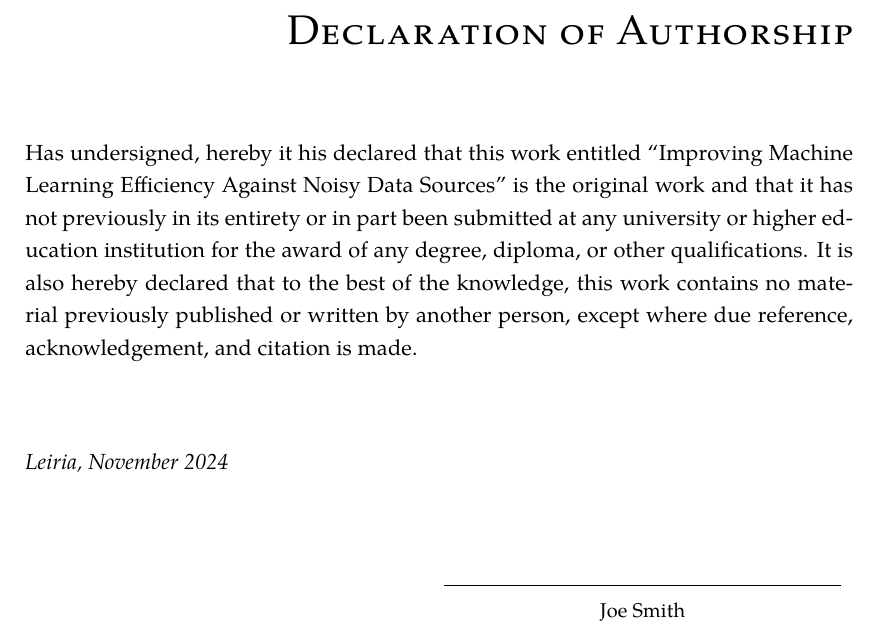
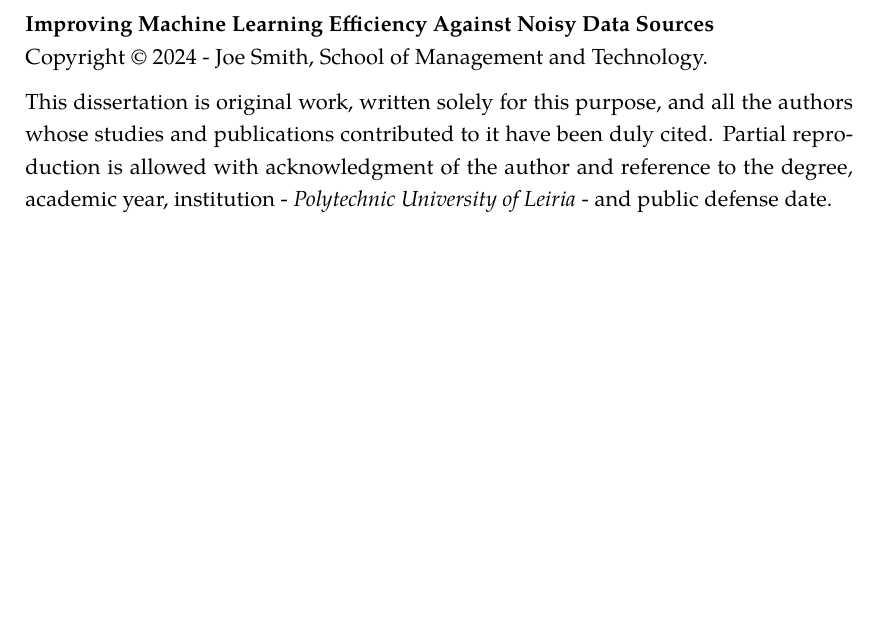
Before and after one commit to joseareia/ipleiria-thesis, a LaTeX thesis (IPleiriaMain.tex, which reads Matter/02-Declaration.tex): part of page 5 of 52, cut at the place of the change, the shorter picture padded with empty space. Compiled offline with XeLaTeX.

Commit message:
edit: copyright visual change (no longer requires author signature)

```diff
--- a/Matter/02-Declaration.tex
+++ b/Matter/02-Declaration.tex
@@ -1,40 +1,25 @@
-\thispagestyle{plain} % Page style without header and footer
+\pagenumbering{gobble} % Prevent page numbering.
+
+\vspace*{\fill}
 
 \ifthenelse{\equal{\getLanguage}{portuguese}}{%
-    \pdfbookmark[1]{Declaração}{declaração} % Add entry to PDF
-    \chapter*{Declaração de Autoria} % Chapter* to appear without numeration
+    \noindent \textbf{\thetitle}
+
+    \noindent Copyright \textcopyright~\the\year{} - \firstauthorname, \schoolname.
+
+    \vspace{.575em}
+
+    \noindent A presente dissertação é um trabalho original, elaborado exclusivamente para este fim, tendo sido devidamente citados todos os autores cujos estudos e publicações contribuíram para a sua elaboração. É permitida a sua reprodução parcial com indicação do autor e referência ao grau, ano letivo, instituição - \textit{Politécnico de Leiria} - e data da defesa pública.
 }{%
-    \pdfbookmark[1]{Declaration}{declaration} % Add entry to PDF
-    \chapter*{Declaration of Authorship} % Chapter* to appear without numeration
+    \noindent \textbf{\thetitle}
+
+    \noindent Copyright \textcopyright~\the\year{} - \firstauthorname, \schoolname.
+
+    \vspace{.575em}
+
+    \noindent This dissertation is original work, written solely for this purpose, and all the authors whose studies and publications contributed to it have been duly cited. Partial reproduction is allowed with acknowledgment of the author and reference to the degree, academic year, institution - \textit{Polytechnic University of Leiria} - and public defense date.
 }
 
-\ifthenelse{\equal{\getLanguage}{portuguese}}{%
-    O abaixo assinado declara que o presente trabalho intitulado ``\thetitle'' é um trabalho original e que não foi anteriormente apresentado, na sua totalidade ou em parte, a nenhuma universidade ou instituição de ensino superior para a obtenção de qualquer grau, diploma ou outras qualificações.
-    Declara-se igualmente que, tanto quanto é do seu conhecimento, este trabalho não contém material previamente publicado ou escrito por outra pessoa, exceto quando é feita a devida referência, reconhecimento e citação.%
-}{%
-    Has undersigned, hereby it his declared that this work entitled ``\thetitle'' is the original work and that it has not previously in its entirety or in part been submitted at any university or higher education institution for the award of any degree, diploma, or other qualifications. It is also hereby declared that to the best of the knowledge, this work contains no material previously published or written by another person, except where due reference, acknowledgement, and citation is made.%
-}
+\vspace*{\fill}
 
-\vspace{2.5\baselineskip}
-
-{\noindent\textit{\thedate}}
-
-\vspace{2\baselineskip}
-
-\begin{flushright}
-    \begin{tabular}{m{7cm}}
-        \hrulefill \\
-        \centering\firstauthorname \\ [8ex]
-
-        \ifdefined\secondauthorname
-            \hrulefill \\
-            \centering\secondauthorname \\ [8ex]
-        \fi
-
-        \ifdefined\thirdauthorname
-            \hrulefill \\
-            \centering\thirdauthorname \\ [8ex]
-        \fi
-    \end{tabular}
-\end{flushright}
 \plainblankpage
```
